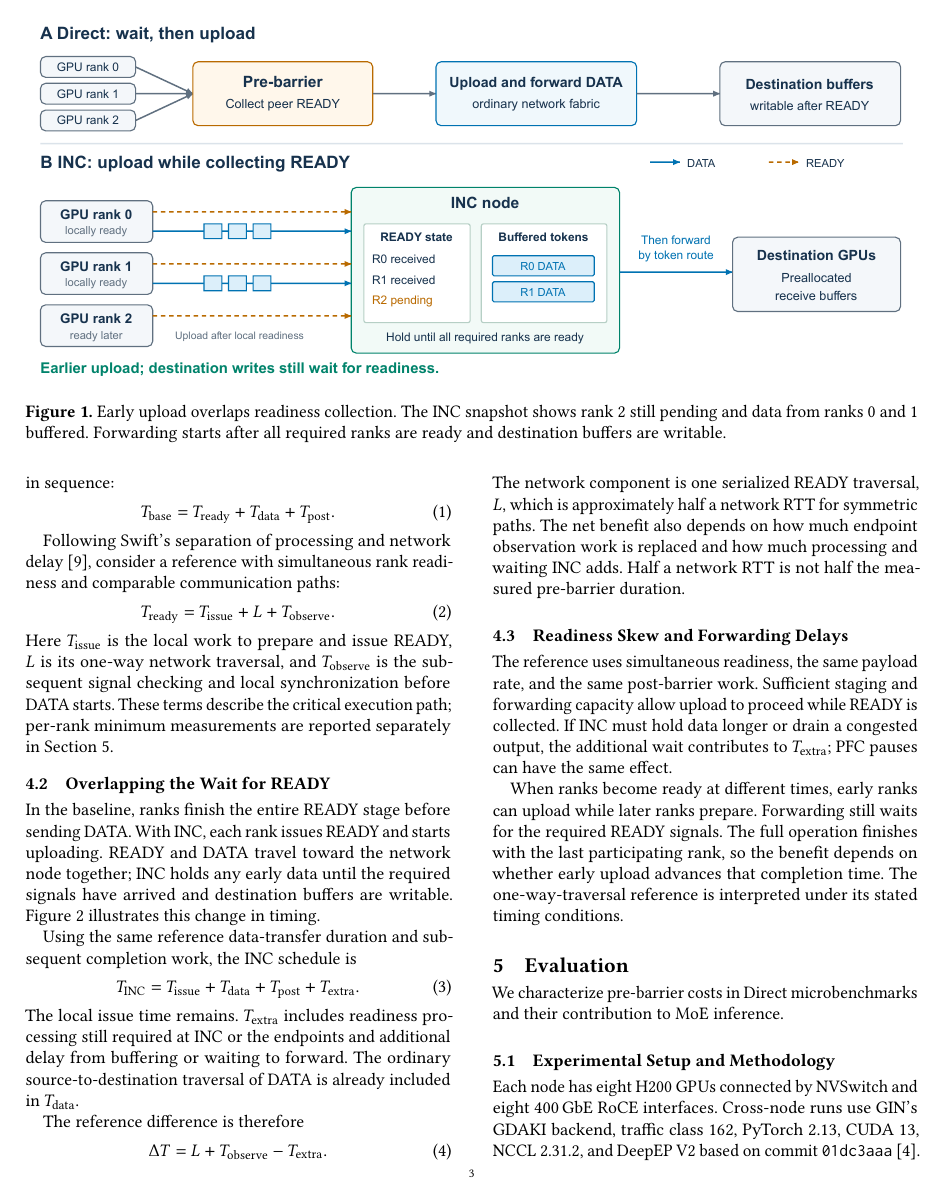
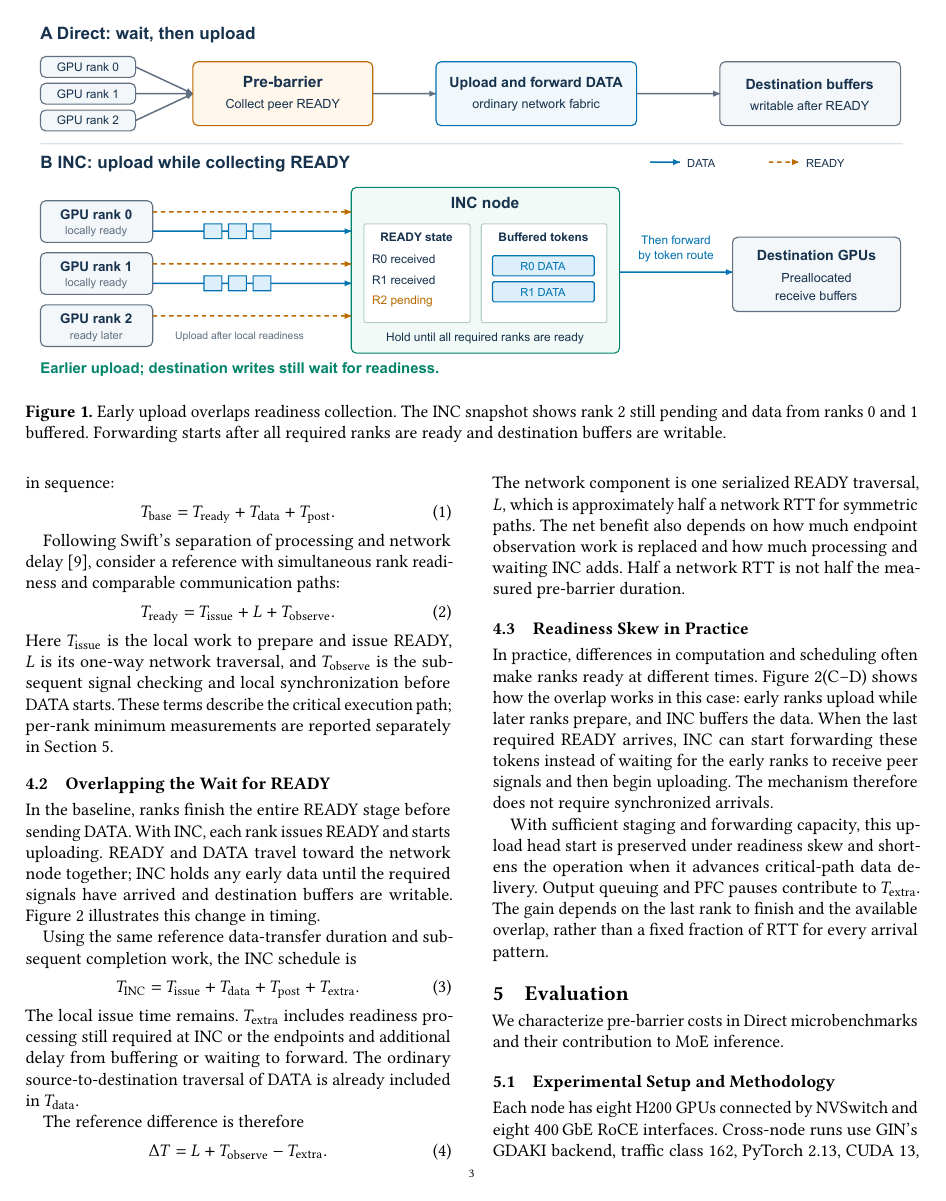
Before and after one commit to mkbk-with-circle/INC_Sync, a LaTeX paper (main.tex, which reads sections/04-analysis.tex): page 3 of 6. Compiled offline with pdfLaTeX.

Commit message:
Explain early-upload overlap under practical readiness skew

```diff
--- a/sections/04-analysis.tex
+++ b/sections/04-analysis.tex
@@ -37,8 +37,8 @@ The reference difference is therefore
 \end{equation}
 The network component is one serialized READY traversal, $L$, which is approximately half a network RTT for symmetric paths. The net benefit also depends on how much endpoint observation work is replaced and how much processing and waiting INC adds. Half a network RTT is not half the measured pre-barrier duration.
 
-\subsection{Readiness Skew and Forwarding Delays}
+\subsection{Readiness Skew in Practice}
 \label{sec:skew}
-The reference uses simultaneous readiness, the same payload rate, and the same post-barrier work. Sufficient staging and forwarding capacity allow upload to proceed while READY is collected. If INC must hold data longer or drain a congested output, the additional wait contributes to $T_{\rm extra}$; PFC pauses can have the same effect.
+In practice, differences in computation and scheduling often make ranks ready at different times. Figure~\ref{fig:timing}(C--D) shows how the overlap works in this case: early ranks upload while later ranks prepare, and INC buffers the data. When the last required READY arrives, INC can start forwarding these tokens instead of waiting for the early ranks to receive peer signals and then begin uploading. The mechanism therefore does not require synchronized arrivals.
 
-When ranks become ready at different times, early ranks can upload while later ranks prepare. Forwarding still waits for the required READY signals. The full operation finishes with the last participating rank, so the benefit depends on whether early upload advances that completion time. The one-way-traversal reference is interpreted under its stated timing conditions.
+With sufficient staging and forwarding capacity, this upload head start is preserved under readiness skew and shortens the operation when it advances critical-path data delivery. Output queuing and PFC pauses contribute to $T_{\rm extra}$. The gain depends on the last rank to finish and the available overlap, rather than a fixed fraction of RTT for every arrival pattern.
```
Also changed, not shown: outline/inc_moe_sync_outline.md (+4 -2 lines), manuscript.pdf, outline/inc_moe_sync_outline.pdf.
